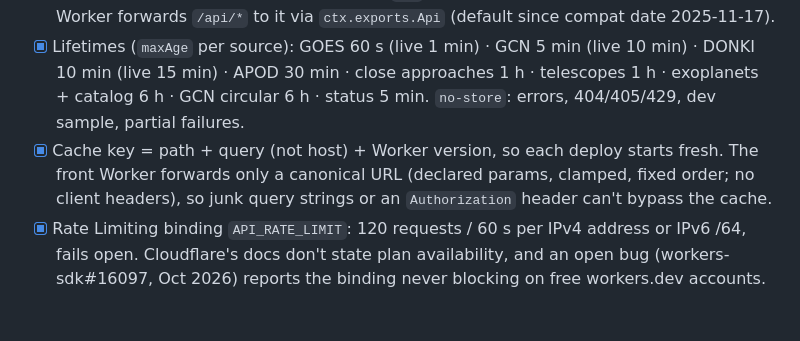
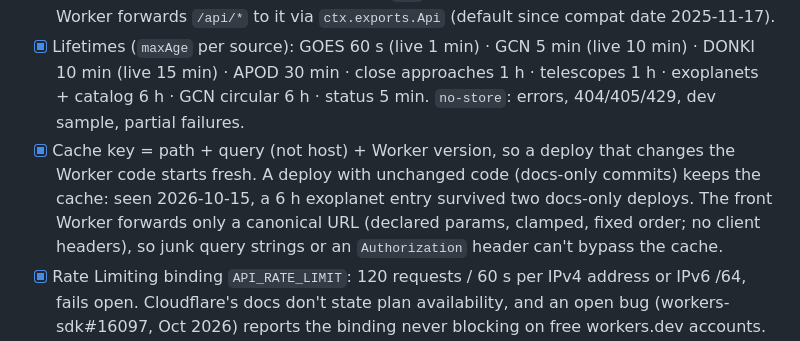
Before and after one commit to Almefty/astronomy-monitor, a Markdown page: TASKS.md, the part around the change. Drawn GitHub-style; blank space fills up the shorter version.

Commit message:
TASKS: Workers Cache survives deploys that don't change the Worker code
Co-Authored-By: Claude Opus 5.5 <noreply@anthropic.com>

```diff
--- a/TASKS.md
+++ b/TASKS.md
@@ -130,7 +130,9 @@ The site stays public (portfolio), without Cloudflare Access, on the free plan.
 - [x] Lifetimes (`maxAge` per source): GOES 60 s (live 1 min) · GCN 5 min (live 10 min) · DONKI 10 min
       (live 15 min) · APOD 30 min · close approaches 1 h · telescopes 1 h · exoplanets + catalog 6 h ·
       GCN circular 6 h · status 5 min. `no-store`: errors, 404/405/429, dev sample, partial failures.
-- [x] Cache key = path + query (not host) + Worker version, so each deploy starts fresh. The front Worker
+- [x] Cache key = path + query (not host) + Worker version, so a deploy that changes the Worker code starts
+      fresh. A deploy with unchanged code (docs-only commits) keeps the cache: seen 2026-10-15, a 6 h exoplanet
+      entry survived two docs-only deploys. The front Worker
       forwards only a canonical URL (declared params, clamped, fixed order; no client headers), so junk
       query strings or an `Authorization` header can't bypass the cache.
 - [x] Rate Limiting binding `API_RATE_LIMIT`: 120 requests / 60 s per IPv4 address or IPv6 /64, fails open.
```
